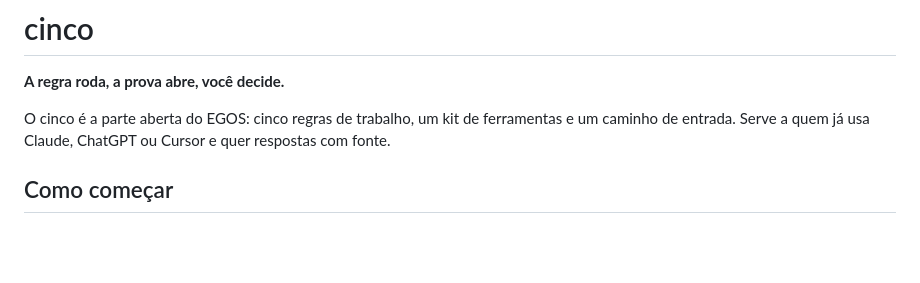
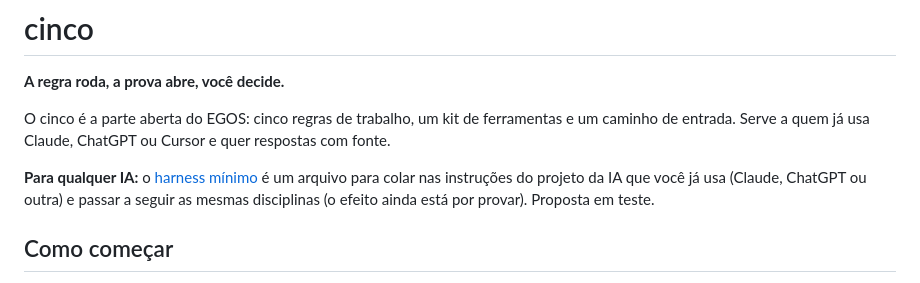
Before and after one commit to enioxt/cinco, a Markdown page: README.md, the part around the change. Drawn GitHub-style; blank space fills up the shorter version.

```diff
--- a/README.md
+++ b/README.md
@@ -3,6 +3,8 @@
 **A regra roda, a prova abre, você decide.**
 
 O cinco é a parte aberta do EGOS: cinco regras de trabalho, um kit de ferramentas e um caminho de entrada. Serve a quem já usa Claude, ChatGPT ou Cursor e quer respostas com fonte.
+
+**Para qualquer IA:** o [harness mínimo](https://github.com/enioxt/cinco/blob/main/HARNESS-MINIMO-PARA-QUALQUER-IA.md) é um arquivo para colar nas instruções do projeto da IA que você já usa (Claude, ChatGPT ou outra) e passar a seguir as mesmas disciplinas (o efeito ainda está por provar). Proposta em teste.
 
 ## Como começar
 
```
Also changed, not shown: HARNESS-MINIMO-PARA-QUALQUER-IA.md (added, +92 -0 lines).
